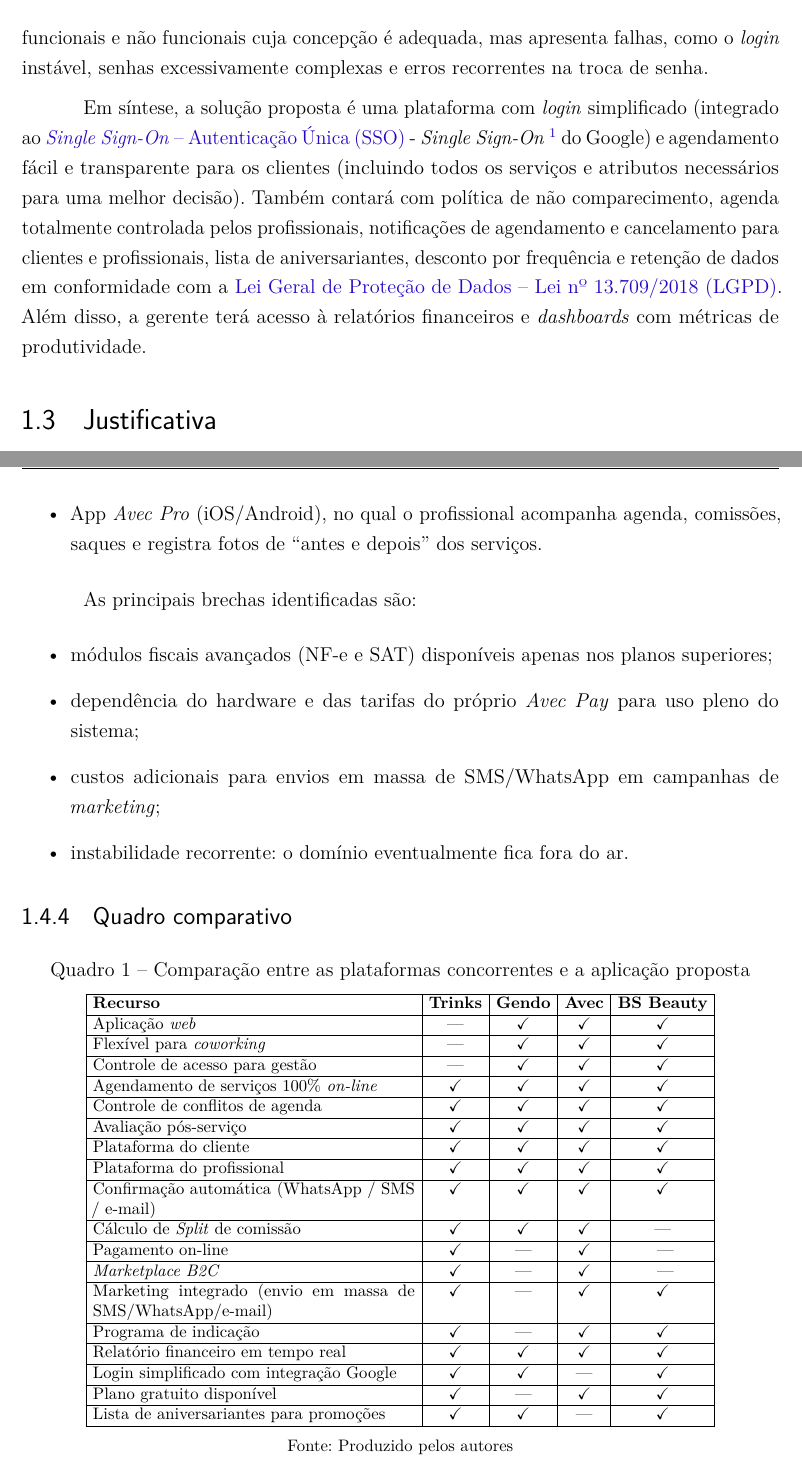
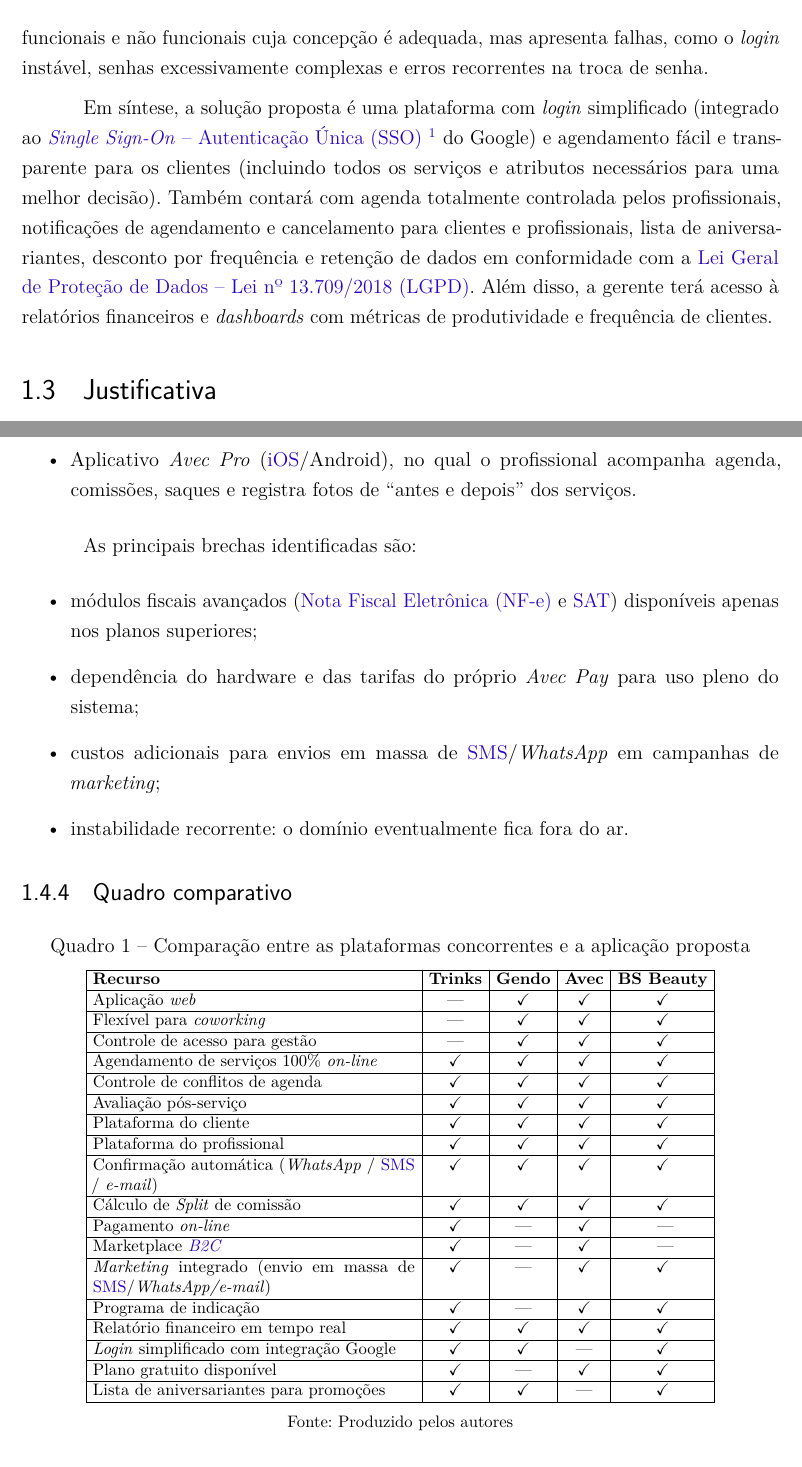
Before and after one commit to Henrriky/bs-beauty, a LaTeX thesis (docs/documentation/abntex2/main.tex, which reads docs/documentation/abntex2/cap01-Introducao/01-02-problema_solucao.tex, docs/documentation/abntex2/cap01-Introducao/01-04-concorrencia.tex): two parts of pages 18 and 24 of 77, joined at a grey line, cut so that both start at the same text. Compiled offline with pdfLaTeX.

Commit message:
docs: fix chapter 1 remaining grammar and formatting errors

```diff
--- a/docs/documentation/abntex2/cap01-Introducao/01-02-problema_solucao.tex
+++ b/docs/documentation/abntex2/cap01-Introducao/01-02-problema_solucao.tex
@@ -8,4 +8,4 @@
 
 Nossa solução consiste em criar uma aplicação \emph{web} que mantenha todas as funcionalidades que já atendem bem a Bruna como o agendamento \emph{on-line} e pesquisa de satisfação. Além disso, a plataforma incluirá funções ainda ausentes e ajustará requisitos funcionais e não funcionais cuja concepção é adequada, mas apresenta falhas, como o \emph{login} instável, senhas excessivamente complexas e erros recorrentes na troca de senha.
 
-Em síntese, a solução proposta é uma plataforma com \emph{login} simplificado (integrado ao \gls{sso} - \emph{Single Sign-On} \footnote{Single Sign-On é um sistema que permite usar um único nome de usuário e senha para acessar vários serviços diferentes, sem precisar criar contas ou lembrar várias senhas.} do Google) e agendamento fácil e transparente para os clientes (incluindo todos os serviços e atributos necessários para uma melhor decisão). Também contará com política de não comparecimento, agenda totalmente controlada pelos profissionais, notificações de agendamento e cancelamento para clientes e profissionais, lista de aniversariantes, desconto por frequência e retenção de dados em conformidade com a \gls{lgpd}. Além disso, a gerente terá acesso à relatórios financeiros e \emph{dashboards} com métricas de produtividade.
+Em síntese, a solução proposta é uma plataforma com \emph{login} simplificado (integrado ao \gls{sso} \footnote{Single Sign-On é um sistema que permite usar um único nome de usuário e senha para acessar vários serviços diferentes, sem precisar criar contas ou lembrar várias senhas.} do Google) e agendamento fácil e transparente para os clientes (incluindo todos os serviços e atributos necessários para uma melhor decisão). Também contará com agenda totalmente controlada pelos profissionais, notificações de agendamento e cancelamento para clientes e profissionais, lista de aniversariantes, desconto por frequência e retenção de dados em conformidade com a \gls{lgpd}. Além disso, a gerente terá acesso à relatórios financeiros e \emph{dashboards} com métricas de produtividade e frequência de clientes.
--- a/docs/documentation/abntex2/cap01-Introducao/01-04-concorrencia.tex
+++ b/docs/documentation/abntex2/cap01-Introducao/01-04-concorrencia.tex
@@ -92,16 +95,16 @@
 a plataforma \emph{Avec} executa bem:
 \begin{itemize}
 	\item \emph{Split} instantâneo de comissões, dispensando \emph{gateways} externos;
-	\item \emph{Marketplace} \gls{b2c} e aplicativo do cliente, que ampliam a visibilidade do salão e aumentam os agendamentos on-line;
-	\item App \emph{Avec Pro} (iOS/Android), no qual o profissional acompanha agenda,
+	\item \emph{Marketplace} \gls{b2c} e aplicativo do cliente, que ampliam a visibilidade do salão e aumentam os agendamentos \emph{on-line};
+	\item Aplicativo \emph{Avec Pro} (\gls{ios}/Android), no qual o profissional acompanha agenda,
 	comissões, saques e registra fotos de “antes e depois” dos serviços.
 \end{itemize}
 
 As principais brechas identificadas são:
 \begin{itemize}
-	\item módulos fiscais avançados (NF-e e SAT) disponíveis apenas nos planos superiores;
+	\item módulos fiscais avançados (\gls{nfe} e \gls{sat}) disponíveis apenas nos planos superiores;
 	\item dependência do hardware e das tarifas do próprio \emph{Avec Pay} para uso pleno do sistema;
-	\item custos adicionais para envios em massa de SMS/WhatsApp em campanhas de \emph{marketing};
+	\item custos adicionais para envios em massa de \gls{sms}/\emph{WhatsApp} em campanhas de \emph{marketing};
 	\item instabilidade recorrente: o domínio eventualmente fica fora do ar.
 \end{itemize}
 
@@ -124,14 +127,14 @@
 		Avaliação pós-serviço  & \checkmark & \checkmark  & \checkmark  & \checkmark \\ \hline
 		Plataforma do cliente                               & \checkmark & \checkmark & \checkmark & \checkmark \\ \hline
 		Plataforma do profissional                                      & \checkmark & \checkmark & \checkmark & \checkmark \\ \hline
-		Confirmação automática (WhatsApp / SMS / e-mail)                    & \checkmark & \checkmark & \checkmark & \checkmark \\ \hline
-		Cálculo de \emph{Split} de comissão      & \checkmark & \checkmark & \checkmark & — \\ \hline
-		Pagamento on-line                 & \checkmark & — & \checkmark & \ — \\ \hline
-		\emph{Marketplace B2C}                         & \checkmark & — & \checkmark & \ — \\ \hline
-		Marketing integrado (envio em massa de SMS/WhatsApp/e-mail)  & \checkmark & — & \checkmark & \checkmark \\ \hline
+		Confirmação automática (\emph{WhatsApp} / \gls{sms} / \emph{e-mail})                    & \checkmark & \checkmark & \checkmark & \checkmark \\ \hline
+		Cálculo de \emph{Split} de comissão      & \checkmark & \checkmark & \checkmark & \checkmark  \\ \hline
+		Pagamento \emph{on-line}                 & \checkmark & — & \checkmark & \ — \\ \hline
+		\emph{\emph{Marketplace} \gls{b2c}}                         & \checkmark & — & \checkmark & \ — \\ \hline
+		\emph{Marketing} integrado (envio em massa de \gls{sms}/\emph{WhatsApp/e-mail})  & \checkmark & — & \checkmark & \checkmark \\ \hline
 		Programa de indicação  & \checkmark & — & \checkmark & \checkmark \\ \hline
 		Relatório financeiro em tempo real    & \checkmark & \checkmark & \checkmark & \checkmark \\ \hline
-		Login simplificado com integração Google            & \checkmark & \checkmark &  — & \checkmark \\ \hline
+		\emph{Login} simplificado com integração Google            & \checkmark & \checkmark &  — & \checkmark \\ \hline
 		Plano gratuito disponível                                           & \checkmark & — & \checkmark & \checkmark \\ \hline
 		Lista de aniversariantes para promoções  & \checkmark & \checkmark & — & \checkmark \\ \hline
 
```
Also changed, not shown: docs/documentation/abntex2/cap01-Introducao/01-00-introducao.tex (+2 -2 lines), docs/documentation/abntex2/main.pdf, docs/documentation/abntex2/cap01-Introducao/01-04-concorrencia.tex (23 more changed lines).
